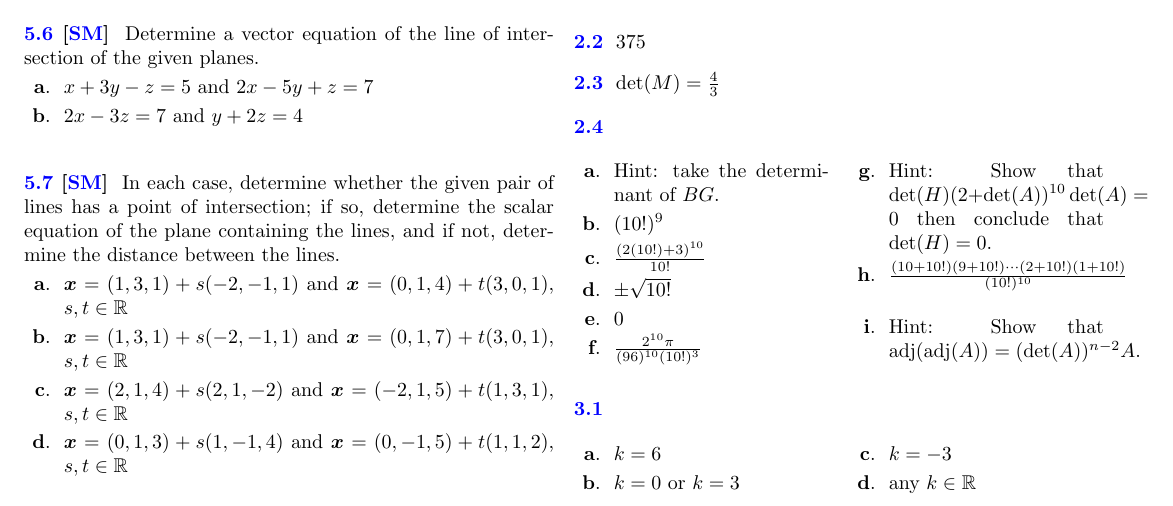
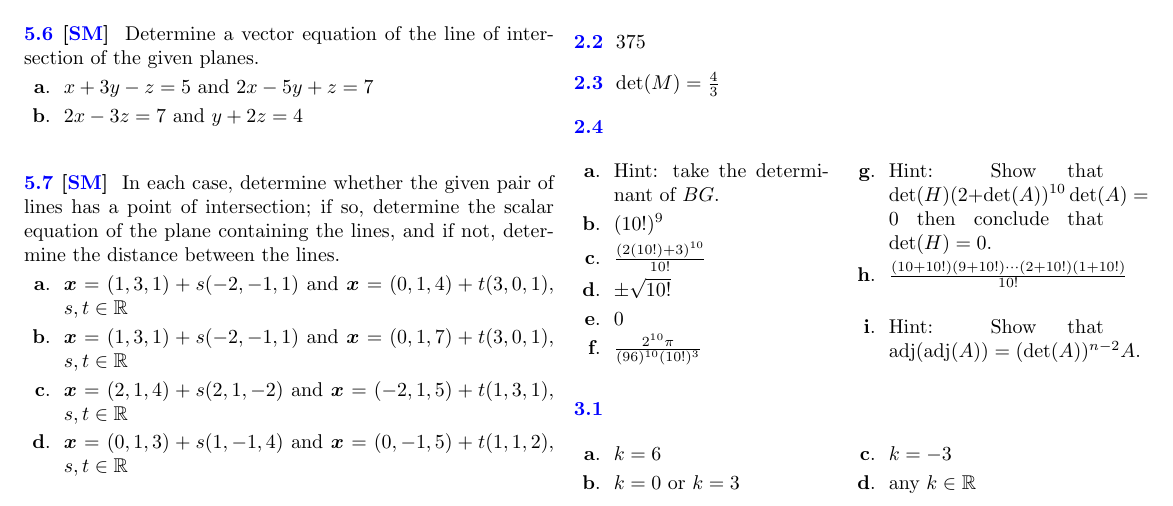
Before and after one commit to yannlamontagne/supplementary_problems_for_201-NYC-05_science, a LaTeX document (src/supplementary_problems_for_201-NYC-05_science.tex, which reads src/determinants/adjoint_of_a_matrix_and_cramers_rule/yl3.tex): part of page 4 of 6, cut so that both start at the same text. Compiled offline with pdfLaTeX.

Commit message:
fixed mistake in answer

```diff
--- a/src/determinants/adjoint_of_a_matrix_and_cramers_rule/yl3.tex
+++ b/src/determinants/adjoint_of_a_matrix_and_cramers_rule/yl3.tex
@@ -68,7 +68,7 @@ C=
 \Question $0$
 \Question $\frac{2^{10}\pi}{(96)^{10}(10!)^3}$
 \Question Hint: Show that $\det(H)(2+\det(A))^{10}\det(A)=0$ then conclude that $\det(H)=0$.
-\Question $\frac{(10+10!)(9+10!)\cdots(2+10!)(1+10!)}{(10!)^{10}}$
+\Question $\frac{(10+10!)(9+10!)\cdots(2+10!)(1+10!)}{10!}$
 \Question Hint: Show that $\adj(\adj(A))=(\det(A))^{n-2}A$.
 \EndCurrentQuestion
 \end{multicols}
```
Also changed, not shown: src/supplementary_problems_for_201-NYC-05_science.pdf.
